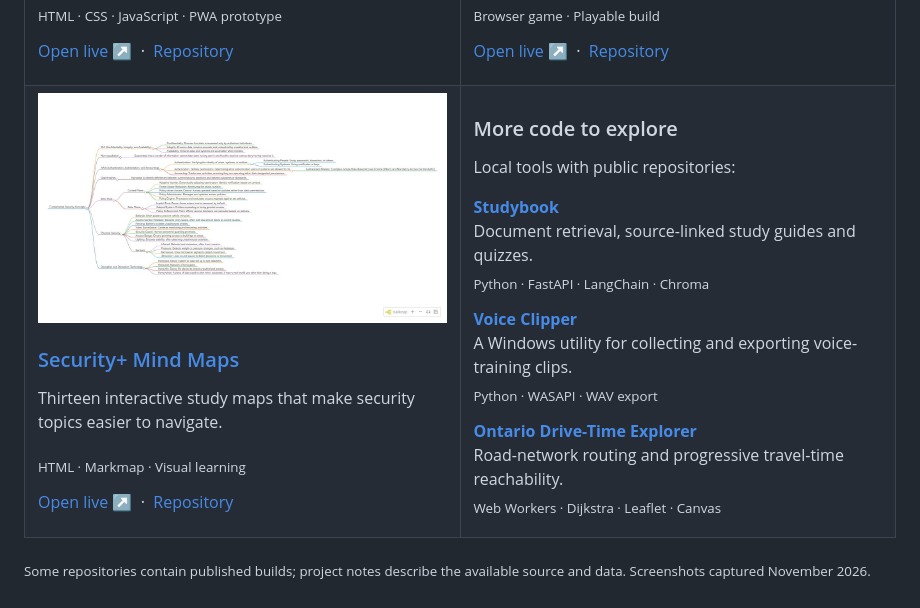
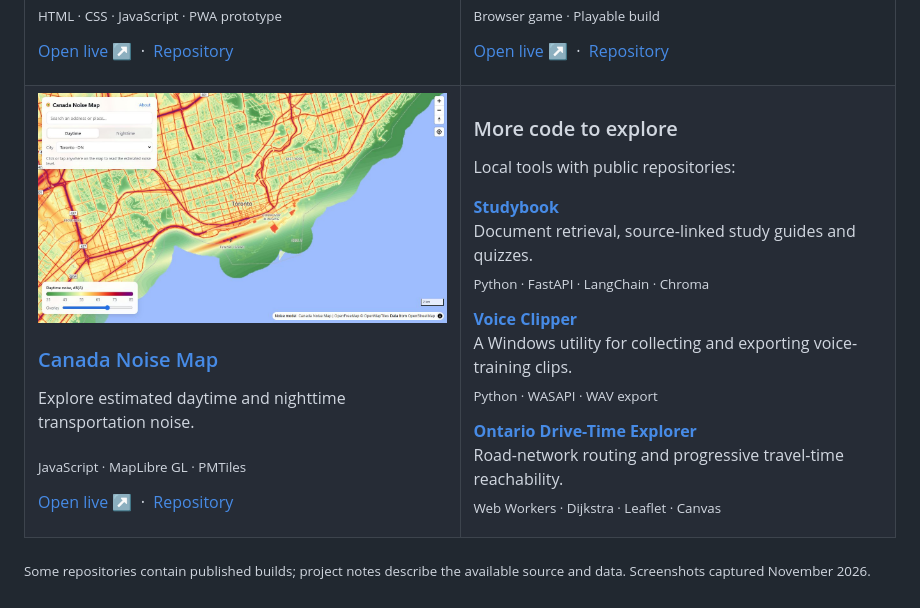
Before and after one commit to Khayoon/Khayoon, a Markdown page: README.md, the part around one of its changes. Rendered like a GitHub page.

```diff
--- a/README.md
+++ b/README.md
@@ -157,11 +157,11 @@ A few more things I enjoyed building.
 </tr>
 <tr>
 <td width="50%" valign="top">
-  <a href="https://khayoon.github.io/CompTIA-Security-701-mindmaps-notes/"><img src="assets/portfolio/security-mindmaps.jpg" alt="Security+ Mind Maps — Thirteen interactive study maps that make security topics easier to navigate." width="100%"></a>
-  <h3><a href="https://khayoon.github.io/CompTIA-Security-701-mindmaps-notes/">Security+ Mind Maps</a></h3>
-  <p>Thirteen interactive study maps that make security topics easier to navigate.</p>
-  <p><sub>HTML · Markmap · Visual learning</sub></p>
-  <p><a href="https://khayoon.github.io/CompTIA-Security-701-mindmaps-notes/">Open live ↗</a> &nbsp;·&nbsp; <a href="https://github.com/Khayoon/CompTIA-Security-701-mindmaps-notes">Repository</a></p>
+  <a href="https://khayoon.github.io/canada-noise-map/"><img src="assets/portfolio/canada-noise-map.jpg" alt="Canada Noise Map — Explore estimated daytime and nighttime transportation noise." width="100%"></a>
+  <h3><a href="https://khayoon.github.io/canada-noise-map/">Canada Noise Map</a></h3>
+  <p>Explore estimated daytime and nighttime transportation noise.</p>
+  <p><sub>JavaScript · MapLibre GL · PMTiles</sub></p>
+  <p><a href="https://khayoon.github.io/canada-noise-map/">Open live ↗</a> &nbsp;·&nbsp; <a href="https://github.com/Khayoon/canada-noise-map">Repository</a></p>
 </td>
 <td width="50%" valign="top">
   <h3>More code to explore</h3>
```
Also changed, not shown: other parts of README.md (+26 -26 lines), assets/portfolio/eastern-farming-expansion.jpg (added), assets/portfolio/first-fields.jpg (added), assets/portfolio/word-atlases.jpg (added).
